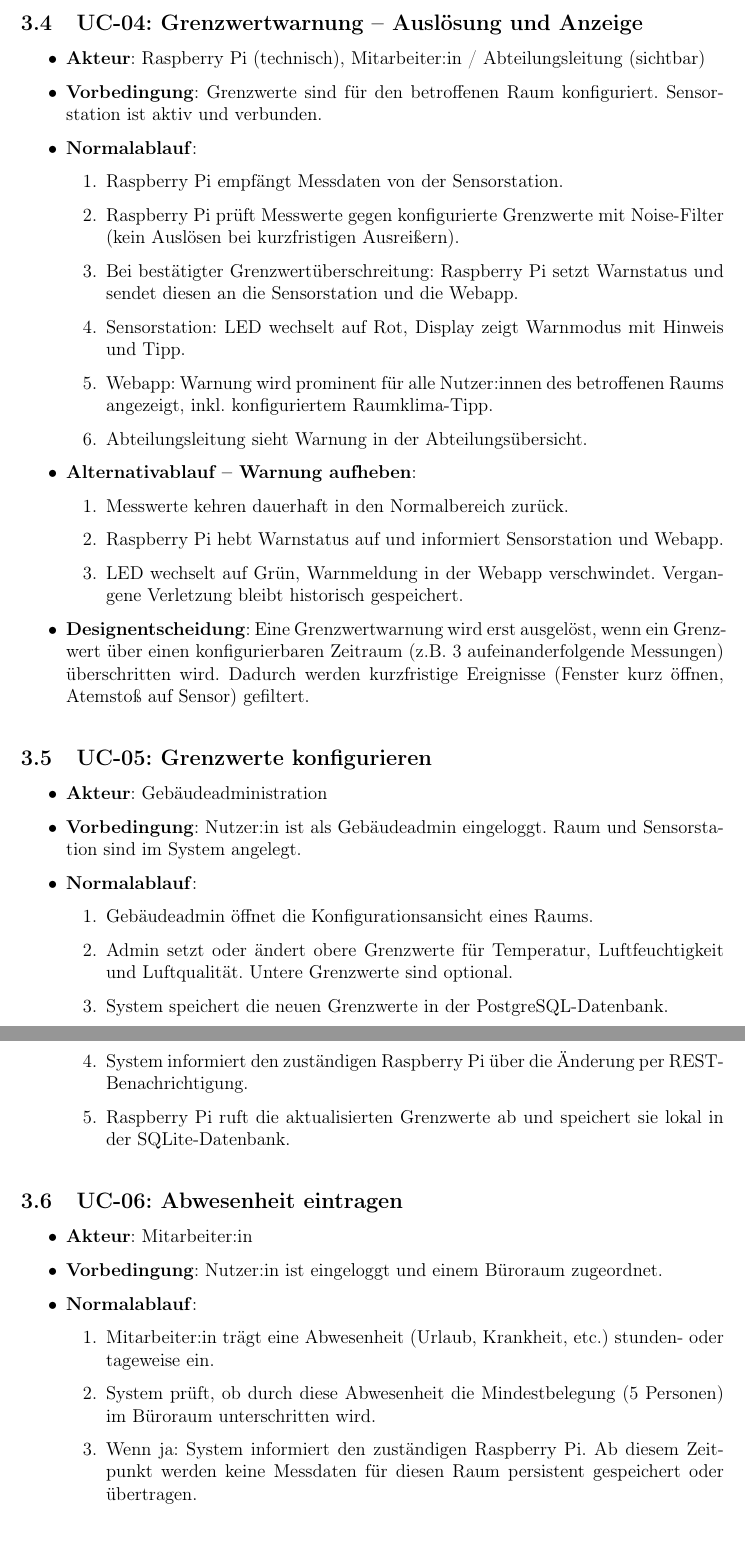
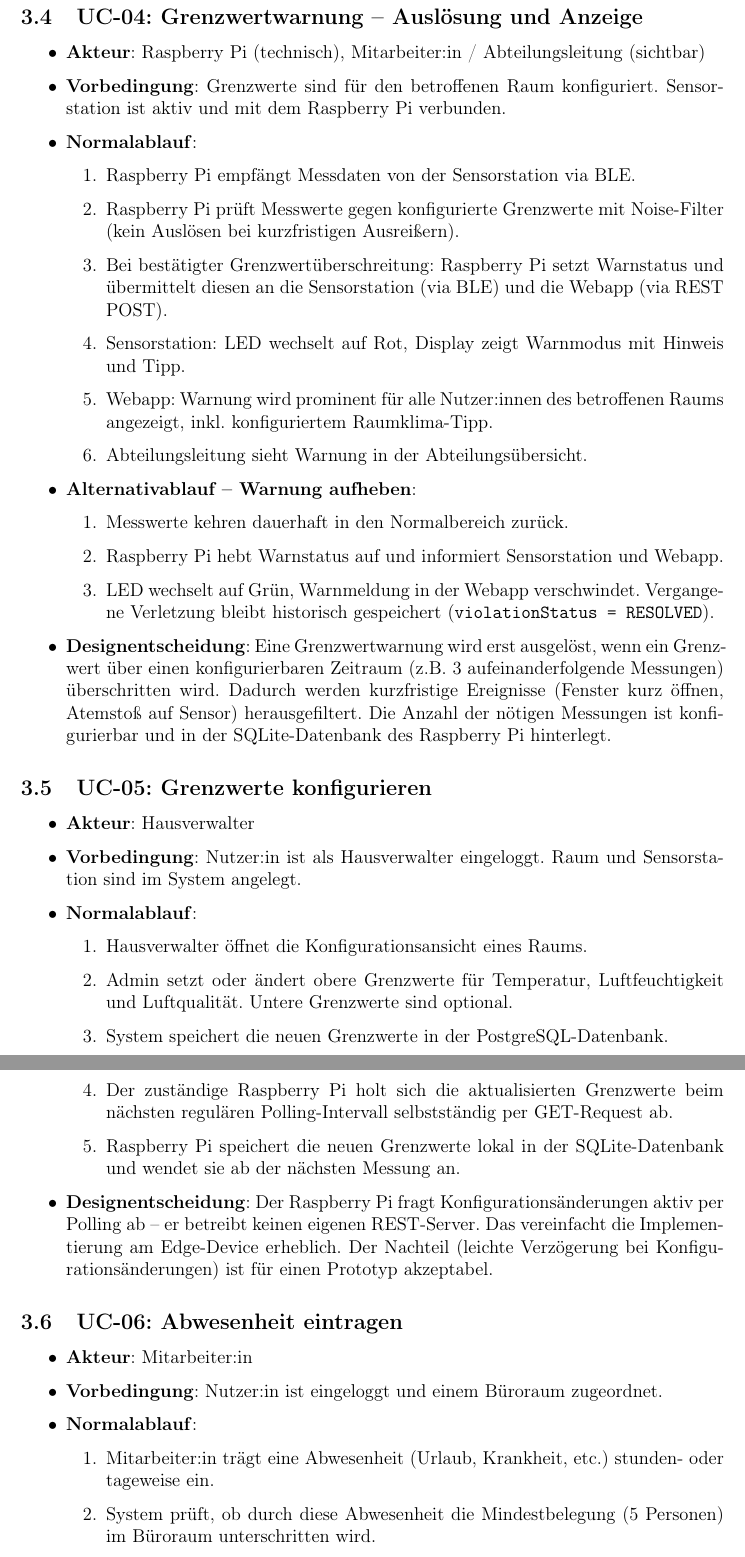
Before and after one commit to adriano-paganini/ClimateCanary, a LaTeX document (docs/Softwarekonzept_V1/ClimateCanary_Konzept_V1.tex): two parts of pages 9 and 10 of 17, joined at a grey line, cut so that both start at the same text. Compiled offline with pdfLaTeX.

Commit message:
Updated Section 3 of latex document: made UC04 more precise, added polling decision to UC05

```diff
--- a/docs/Softwarekonzept_V1/ClimateCanary_Konzept_V1.tex
+++ b/docs/Softwarekonzept_V1/ClimateCanary_Konzept_V1.tex
@@ -219,17 +215,15 @@ sehen die Daten rollenabhängig in einer React-Webanwendung.
 	\end{enumerate}
 \end{itemize}
 
-\vspace{0.5em}
 \subsection{UC-04: Grenzwertwarnung -- Auslösung und Anzeige}
-
 \begin{itemize}
 	\item \textbf{Akteur}: Raspberry Pi (technisch), Mitarbeiter:in / Abteilungsleitung (sichtbar)
-  \item \textbf{Vorbedingung}: Grenzwerte sind für den betroffenen Raum konfiguriert. Sensorstation ist aktiv und verbunden.
+	\item \textbf{Vorbedingung}: Grenzwerte sind für den betroffenen Raum konfiguriert. Sensorstation ist aktiv und mit dem Raspberry Pi verbunden.
 	\item \textbf{Normalablauf}:
 	\begin{enumerate}
-      \item Raspberry Pi empfängt Messdaten von der Sensorstation.
+		\item Raspberry Pi empfängt Messdaten von der Sensorstation via BLE.
 		\item Raspberry Pi prüft Messwerte gegen konfigurierte Grenzwerte mit Noise-Filter (kein Auslösen bei kurzfristigen Ausreißern).
-      \item Bei bestätigter Grenzwertüberschreitung: Raspberry Pi setzt Warnstatus und sendet diesen an die Sensorstation und die Webapp.
+		\item Bei bestätigter Grenzwertüberschreitung: Raspberry Pi setzt Warnstatus und übermittelt diesen an die Sensorstation (via BLE) und die Webapp (via REST POST).
 		\item Sensorstation: LED wechselt auf Rot, Display zeigt Warnmodus mit Hinweis und Tipp.
 		\item Webapp: Warnung wird prominent für alle Nutzer:innen des betroffenen Raums angezeigt, inkl. konfiguriertem Raumklima-Tipp.
 		\item Abteilungsleitung sieht Warnung in der Abteilungsübersicht.
@@ -238,30 +232,27 @@ sehen die Daten rollenabhängig in einer React-Webanwendung.
 	\begin{enumerate}
 		\item Messwerte kehren dauerhaft in den Normalbereich zurück.
 		\item Raspberry Pi hebt Warnstatus auf und informiert Sensorstation und Webapp.
-      \item LED wechselt auf Grün, Warnmeldung in der Webapp verschwindet. Vergangene Verletzung bleibt historisch gespeichert.
+		\item LED wechselt auf Grün, Warnmeldung in der Webapp verschwindet. Vergangene Verletzung bleibt historisch gespeichert (\texttt{violationStatus = RESOLVED}).
 	\end{enumerate}
-  \item \textbf{Designentscheidung}: Eine Grenzwertwarnung wird erst ausgelöst, wenn ein Grenzwert über einen konfigurierbaren Zeitraum (z.B. 3 aufeinanderfolgende Messungen) überschritten wird. Dadurch werden kurzfristige Ereignisse (Fenster kurz öffnen, Atemstoß auf Sensor) gefiltert.
+	\item \textbf{Designentscheidung}: Eine Grenzwertwarnung wird erst ausgelöst, wenn ein Grenzwert über einen konfigurierbaren Zeitraum (z.B. 3 aufeinanderfolgende Messungen) überschritten wird. Dadurch werden kurzfristige Ereignisse (Fenster kurz öffnen, Atemstoß auf Sensor) herausgefiltert. Die Anzahl der nötigen Messungen ist konfigurierbar und in der SQLite-Datenbank des Raspberry Pi hinterlegt.
 \end{itemize}
 
-\vspace{0.5em}
 \subsection{UC-05: Grenzwerte konfigurieren}
-
 \begin{itemize}
-  \item \textbf{Akteur}: Gebäudeadministration
-  \item \textbf{Vorbedingung}: Nutzer:in ist als Gebäudeadmin eingeloggt. Raum und Sensorstation sind im System angelegt.
+	\item \textbf{Akteur}: Hausverwalter
+	\item \textbf{Vorbedingung}: Nutzer:in ist als Hausverwalter eingeloggt. Raum und Sensorstation sind im System angelegt.
 	\item \textbf{Normalablauf}:
 	\begin{enumerate}
-      \item Gebäudeadmin öffnet die Konfigurationsansicht eines Raums.
+		\item Hausverwalter öffnet die Konfigurationsansicht eines Raums.
 		\item Admin setzt oder ändert obere Grenzwerte für Temperatur, Luftfeuchtigkeit und Luftqualität. Untere Grenzwerte sind optional.
 		\item System speichert die neuen Grenzwerte in der PostgreSQL-Datenbank.
-      \item System informiert den zuständigen Raspberry Pi über die Änderung per REST-Benachrichtigung.
-      \item Raspberry Pi ruft die aktualisierten Grenzwerte ab und speichert sie lokal in der SQLite-Datenbank.
+		\item Der zuständige Raspberry Pi holt sich die aktualisierten Grenzwerte beim nächsten regulären Polling-Intervall selbstständig per GET-Request ab.
+		\item Raspberry Pi speichert die neuen Grenzwerte lokal in der SQLite-Datenbank und wendet sie ab der nächsten Messung an.
 	\end{enumerate}
+	\item \textbf{Designentscheidung}: Der Raspberry Pi fragt Konfigurationsänderungen aktiv per Polling ab -- er betreibt keinen eigenen REST-Server. Das vereinfacht die Implementierung am Edge-Device erheblich. Der Nachteil (leichte Verzögerung bei Konfigurationsänderungen) ist für einen Prototyp akzeptabel.
 \end{itemize}
 
-\vspace{0.5em}
 \subsection{UC-06: Abwesenheit eintragen}
-
 \begin{itemize}
 	\item \textbf{Akteur}: Mitarbeiter:in
 	\item \textbf{Vorbedingung}: Nutzer:in ist eingeloggt und einem Büroraum zugeordnet.
@@ -269,7 +260,7 @@ sehen die Daten rollenabhängig in einer React-Webanwendung.
 	\begin{enumerate}
 		\item Mitarbeiter:in trägt eine Abwesenheit (Urlaub, Krankheit, etc.) stunden- oder tageweise ein.
 		\item System prüft, ob durch diese Abwesenheit die Mindestbelegung (5 Personen) im Büroraum unterschritten wird.
-      \item Wenn ja: System informiert den zuständigen Raspberry Pi. Ab diesem Zeitpunkt werden keine Messdaten für diesen Raum persistent gespeichert oder übertragen.
+		\item Wenn ja: Das Backend setzt ein Flag im Raum-Datensatz (\texttt{belowMinOccupancy = true}). Der Raspberry Pi erkennt dies beim nächsten Polling und speichert ab diesem Zeitpunkt keine Messdaten mehr persistent.
 		\item Wenn nein: Keine Änderung am Datenspeicherverhalten.
 	\end{enumerate}
 \end{itemize}
```
Also changed, not shown: docs/Softwarekonzept_V1/ClimateCanary_Konzept_V1.pdf, docs/Softwarekonzept_V1/ClimateCanary_Konzept_V1.tex (27 more changed lines). Lines whose indentation alone changed are shown as unchanged.
